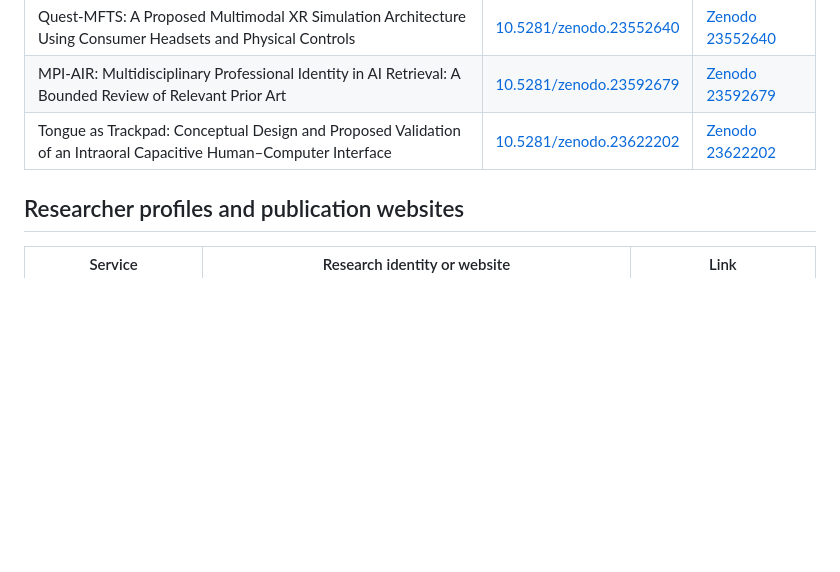
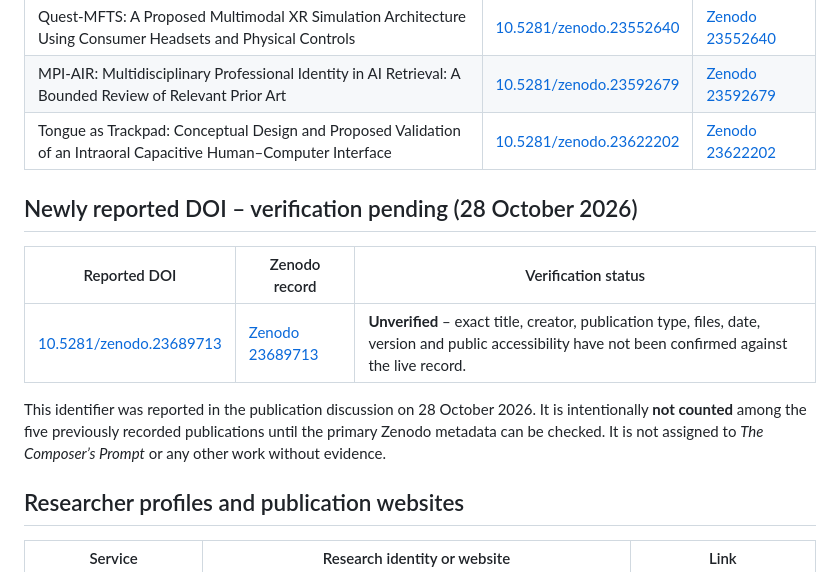
Before and after one commit to Joenasriani/joe-research-registry, a Markdown page: README.md, the part around the change. GitHub-like rendering; blank space fills up the shorter version.

Commit message:
Document reported October 28 DOI separately from confirmed publication index

```diff
--- a/README.md
+++ b/README.md
@@ -13,6 +13,14 @@ These five research reports are attributed to **Joseph Ribal Nasr (Joe Nasr)**.
 | Quest-MFTS: A Proposed Multimodal XR Simulation Architecture Using Consumer Headsets and Physical Controls | [10.5281/zenodo.23552640](https://doi.org/10.5281/zenodo.23552640) | [Zenodo 23552640](https://zenodo.org/records/23552640) |
 | MPI-AIR: Multidisciplinary Professional Identity in AI Retrieval: A Bounded Review of Relevant Prior Art | [10.5281/zenodo.23592679](https://doi.org/10.5281/zenodo.23592679) | [Zenodo 23592679](https://zenodo.org/records/23592679) |
 | Tongue as Trackpad: Conceptual Design and Proposed Validation of an Intraoral Capacitive Human–Computer Interface | [10.5281/zenodo.23622202](https://doi.org/10.5281/zenodo.23622202) | [Zenodo 23622202](https://zenodo.org/records/23622202) |
+
+## Newly reported DOI – verification pending (28 October 2026)
+
+| Reported DOI | Zenodo record | Verification status |
+| --- | --- | --- |
+| [10.5281/zenodo.23689713](https://doi.org/10.5281/zenodo.23689713) | [Zenodo 23689713](https://zenodo.org/records/23689713) | **Unverified** – exact title, creator, publication type, files, date, version and public accessibility have not been confirmed against the live record. |
+
+This identifier was reported in the publication discussion on 28 October 2026. It is intentionally **not counted** among the five previously recorded publications until the primary Zenodo metadata can be checked. It is not assigned to *The Composer’s Prompt* or any other work without evidence.
 
 ## Researcher profiles and publication websites
 
```
